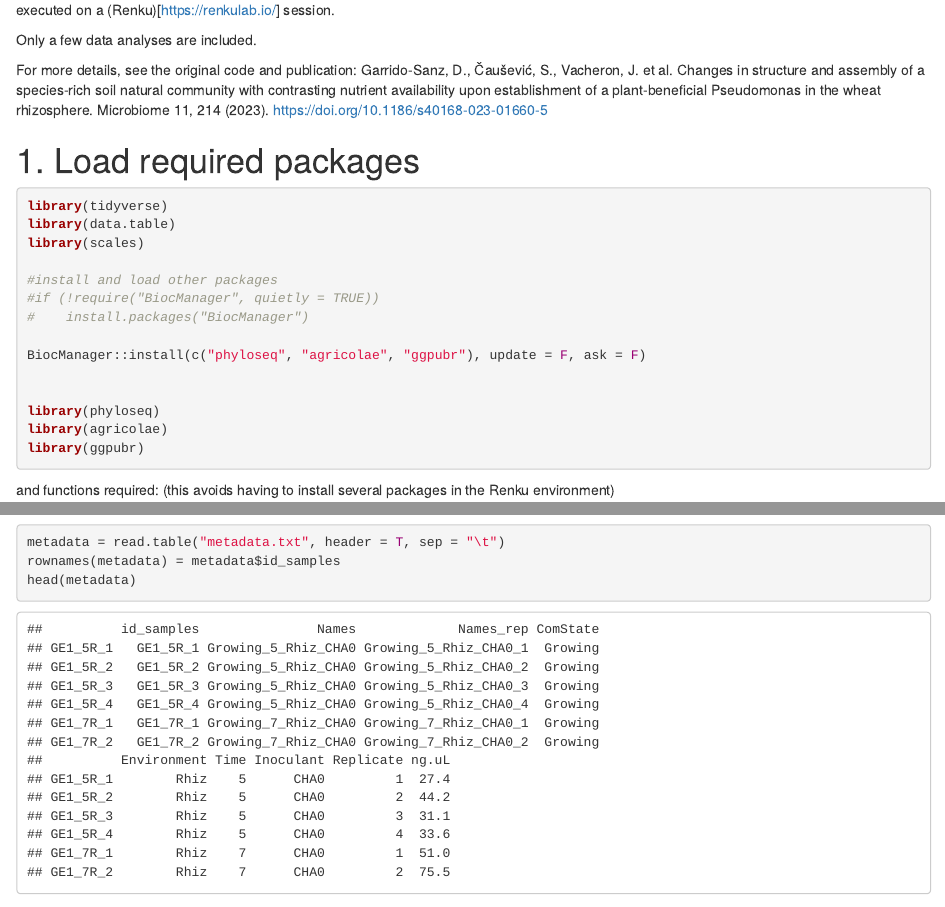
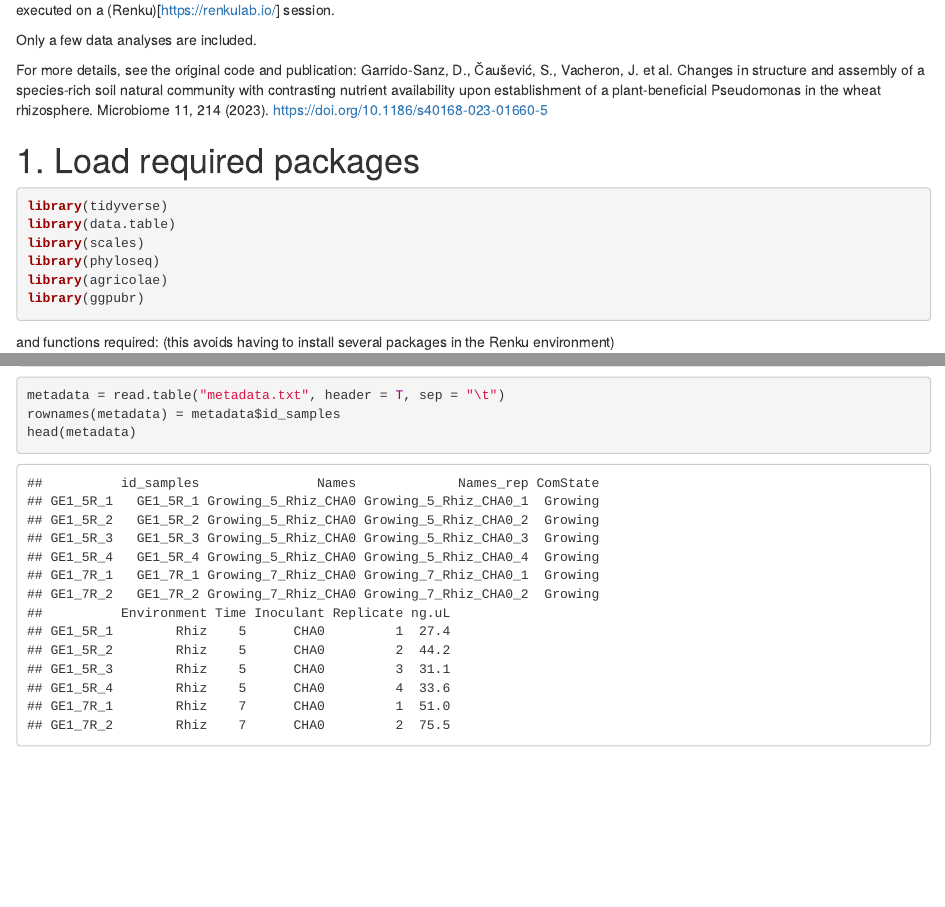
Before and after one commit to dgarrs/Pprotegens_proliferation_NatComs, an R Markdown document (Renku_demonstration.rmd): the page in a window 1100 px wide, from 280 px down, and a second part further down, joined at a grey line. Rendered offline with R 4.5, knitr and Pandoc, with nearby package versions; drawn as R Markdown's standard HTML page in place of the format the file asks for; some code elsewhere in the file could not run offline.

Commit message:
Update Renku_demonstration.rmd

```diff
--- a/Renku_demonstration.rmd
+++ b/Renku_demonstration.rmd
@@ -31,14 +31,6 @@ Garrido-Sanz, D., Čaušević, S., Vacheron, J. et al. Changes in structure and
 library(tidyverse)
 library(data.table)
 library(scales)
-
-#install and load other packages
-#if (!require("BiocManager", quietly = TRUE))
-#    install.packages("BiocManager")
-
-BiocManager::install(c("phyloseq", "agricolae", "ggpubr"), update = F, ask = F)
-
-
 library(phyloseq)
 library(agricolae)
 library(ggpubr)
```
